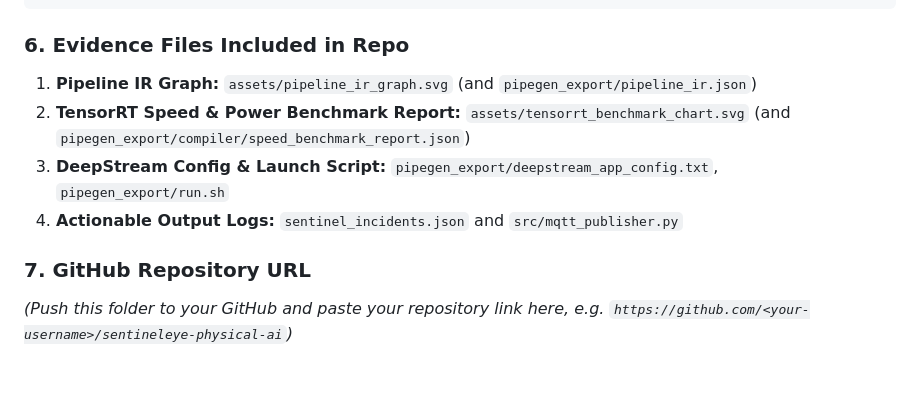
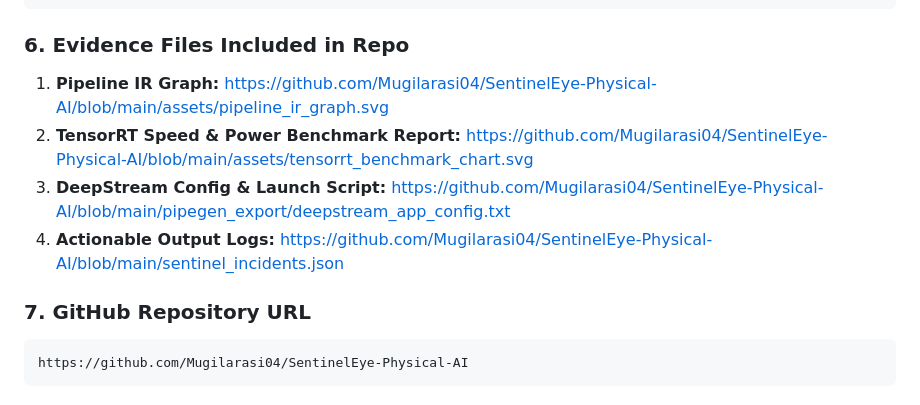
Before and after one commit to Mugilarasi04/CraftifAIHackathon_CRA003, a Markdown page: SUBMISSION_GUIDE.md, the part around the change. GitHub-like rendering.

Commit message:
docs: add published GitHub repo URL to submission guide

````diff
--- a/SUBMISSION_GUIDE.md
+++ b/SUBMISSION_GUIDE.md
@@ -56,10 +56,12 @@ This allows running 4 concurrent 1080p camera streams on an NVIDIA Jetson Orin N
 ```
 
 ### 6. Evidence Files Included in Repo
-1. **Pipeline IR Graph:** `assets/pipeline_ir_graph.svg` (and `pipegen_export/pipeline_ir.json`)
-2. **TensorRT Speed & Power Benchmark Report:** `assets/tensorrt_benchmark_chart.svg` (and `pipegen_export/compiler/speed_benchmark_report.json`)
-3. **DeepStream Config & Launch Script:** `pipegen_export/deepstream_app_config.txt`, `pipegen_export/run.sh`
-4. **Actionable Output Logs:** `sentinel_incidents.json` and `src/mqtt_publisher.py`
+1. **Pipeline IR Graph:** https://github.com/Mugilarasi04/SentinelEye-Physical-AI/blob/main/assets/pipeline_ir_graph.svg
+2. **TensorRT Speed & Power Benchmark Report:** https://github.com/Mugilarasi04/SentinelEye-Physical-AI/blob/main/assets/tensorrt_benchmark_chart.svg
+3. **DeepStream Config & Launch Script:** https://github.com/Mugilarasi04/SentinelEye-Physical-AI/blob/main/pipegen_export/deepstream_app_config.txt
+4. **Actionable Output Logs:** https://github.com/Mugilarasi04/SentinelEye-Physical-AI/blob/main/sentinel_incidents.json
 
 ### 7. GitHub Repository URL
-*(Push this folder to your GitHub and paste your repository link here, e.g. `https://github.com/<your-username>/sentineleye-physical-ai`)*
+```text
+https://github.com/Mugilarasi04/SentinelEye-Physical-AI
+```
````
